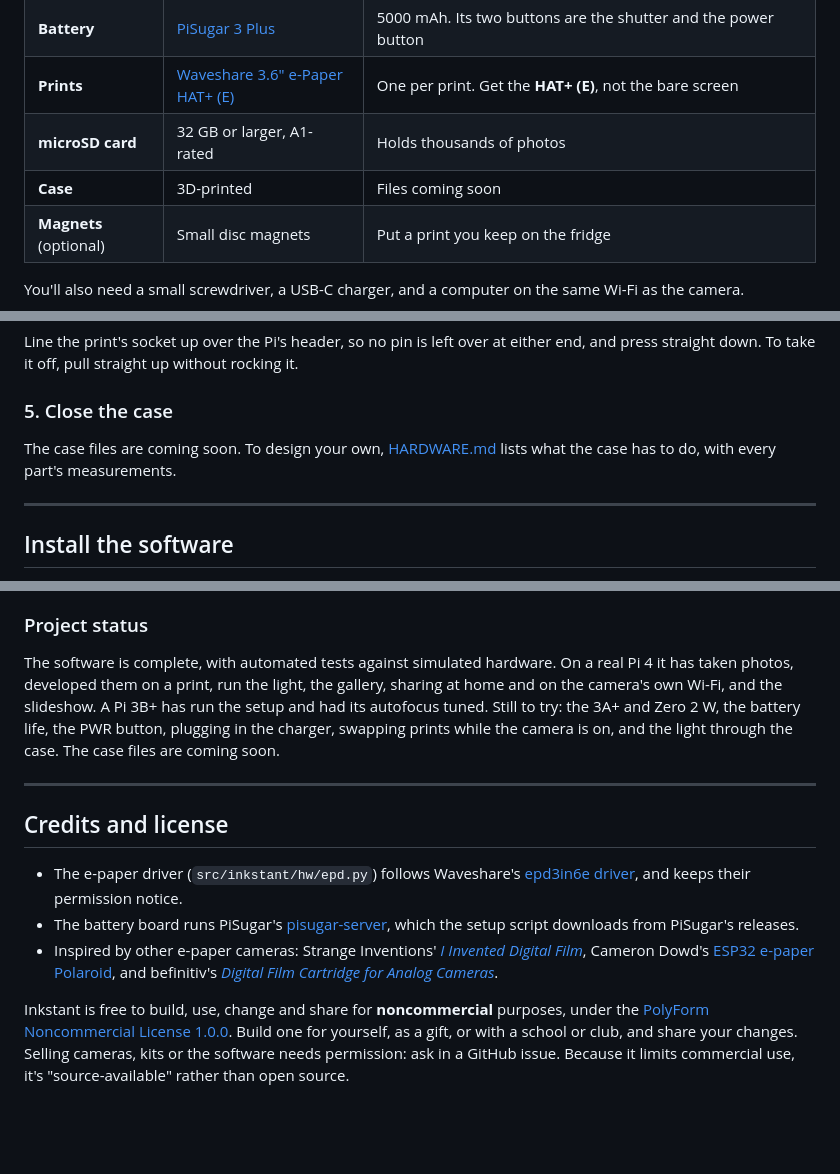
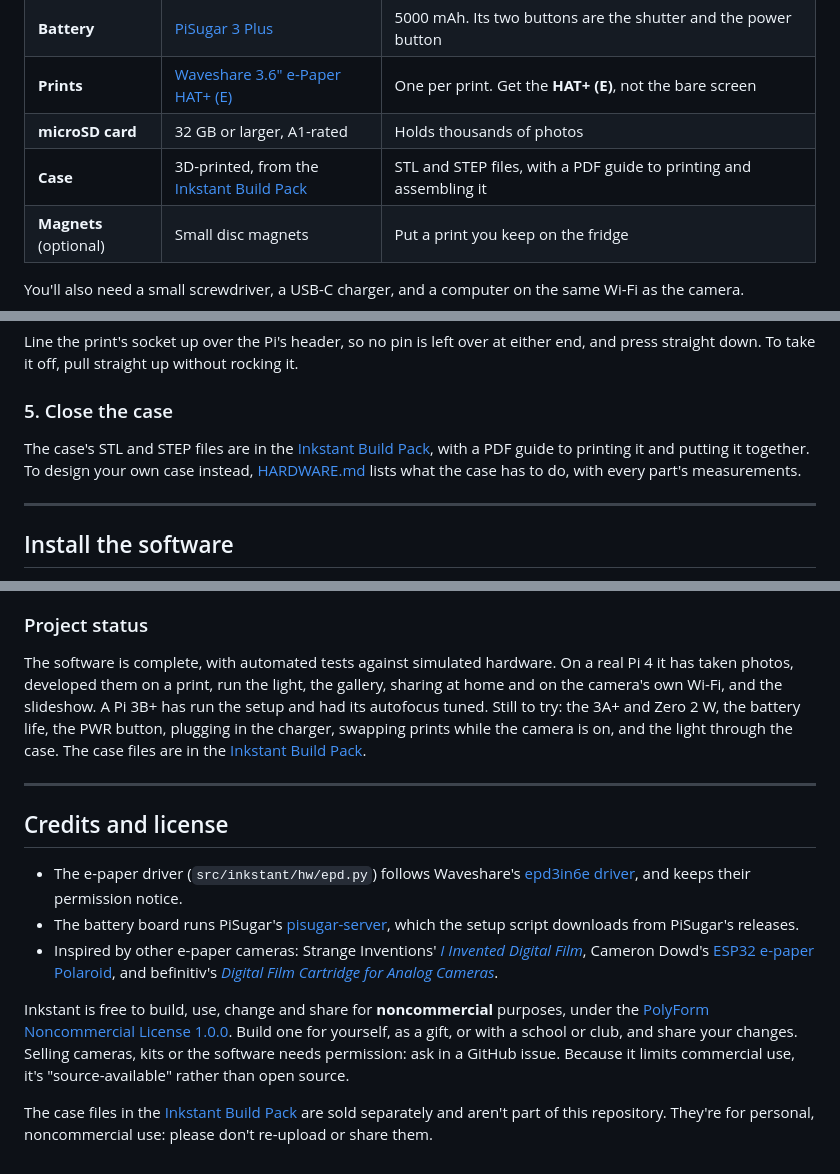
Before and after one commit to EnriqueNeyra/inkstant-camera, a Markdown page: README.md, 3 parts joined by grey strips. Drawn GitHub-style; blank space fills up the shorter version.

Commit message:
Link the Inkstant Build Pack for the case files and build guide
The case's STL and STEP files and the step-by-step PDF guide are sold as
the Inkstant Build Pack. The README now says where to get them, in place
of "files coming soon", and says that it covers the electronics and the
software while the pack's guide covers printing and assembling the case.

Co-Authored-By: Claude Fable 5.2 <noreply@anthropic.com>
Claude-Session: https://claude.ai/code/session_01Hudwq3PXoitKkrjGC2FsNY

```diff
--- a/README.md
+++ b/README.md
@@ -31,7 +33,7 @@ It goes together with **no soldering and no wiring**: the boards plug into each
 | **Battery** | [PiSugar 3 Plus](https://docs.pisugar.com/docs/product-wiki/battery/pisugar3/pisugar-3-series) | 5000 mAh. Its two buttons are the shutter and the power button |
 | **Prints** | [Waveshare 3.6" e-Paper HAT+ (E)](https://www.amazon.com/dp/B0G656R3M9) | One per print. Get the **HAT+ (E)**, not the bare screen |
 | **microSD card** | 32 GB or larger, A1-rated | Holds thousands of photos |
-| **Case** | 3D-printed | Files coming soon |
+| **Case** | 3D-printed, from the [Inkstant Build Pack](https://syntropylabs.io/products/inkstant-camera-build-pack) | STL and STEP files, with a PDF guide to printing and assembling it |
 | **Magnets** (optional) | Small disc magnets | Put a print you keep on the fridge |
 
 You'll also need a small screwdriver, a USB-C charger, and a computer on the same Wi-Fi as the camera.
@@ -85,7 +89,7 @@ Line the print's socket up over the Pi's header, so no pin is left over at eithe
 
 ### 5. Close the case
 
-The case files are coming soon. To design your own, [HARDWARE.md](HARDWARE.md#what-the-case-has-to-do) lists what the case has to do, with every part's measurements.
+The case's STL and STEP files are in the [Inkstant Build Pack](https://syntropylabs.io/products/inkstant-camera-build-pack), with a PDF guide to printing it and putting it together. To design your own case instead, [HARDWARE.md](HARDWARE.md#what-the-case-has-to-do) lists what the case has to do, with every part's measurements.
 
 ---
 
@@ -453,7 +457,7 @@ Bump `VERSION`, then push a tag `v<VERSION>` (for example `v1.0.1`). CI runs the
 
 ### Project status
 
-The software is complete, with automated tests against simulated hardware. On a real Pi 4 it has taken photos, developed them on a print, run the light, the gallery, sharing at home and on the camera's own Wi-Fi, and the slideshow. A Pi 3B+ has run the setup and had its autofocus tuned. Still to try: the 3A+ and Zero 2 W, the battery life, the PWR button, plugging in the charger, swapping prints while the camera is on, and the light through the case. The case files are coming soon.
+The software is complete, with automated tests against simulated hardware. On a real Pi 4 it has taken photos, developed them on a print, run the light, the gallery, sharing at home and on the camera's own Wi-Fi, and the slideshow. A Pi 3B+ has run the setup and had its autofocus tuned. Still to try: the 3A+ and Zero 2 W, the battery life, the PWR button, plugging in the charger, swapping prints while the camera is on, and the light through the case. The case files are in the [Inkstant Build Pack](https://syntropylabs.io/products/inkstant-camera-build-pack).
 
 ---
 
@@ -464,3 +468,5 @@ The software is complete, with automated tests against simulated hardware. On a
 - Inspired by other e-paper cameras: Strange Inventions' [*I Invented Digital Film*](https://www.youtube.com/watch?v=9giyTIqTx1w), Cameron Dowd's [ESP32 e-paper Polaroid](https://liliputing.com/this-diy-e-paper-instant-camera-is-like-a-digital-polaroid-for-ephemeral-photos/), and befinitiv's [*Digital Film Cartridge for Analog Cameras*](https://www.youtube.com/watch?v=5DdQN0NVVT0).
 
 Inkstant is free to build, use, change and share for **noncommercial** purposes, under the [PolyForm Noncommercial License 1.0.0](LICENSE). Build one for yourself, as a gift, or with a school or club, and share your changes. Selling cameras, kits or the software needs permission: ask in a GitHub issue. Because it limits commercial use, it's "source-available" rather than open source.
+
+The case files in the [Inkstant Build Pack](https://syntropylabs.io/products/inkstant-camera-build-pack) are sold separately and aren't part of this repository. They're for personal, noncommercial use: please don't re-upload or share them.
```
Also changed, not shown: other parts of README.md (+4 -0 lines).
